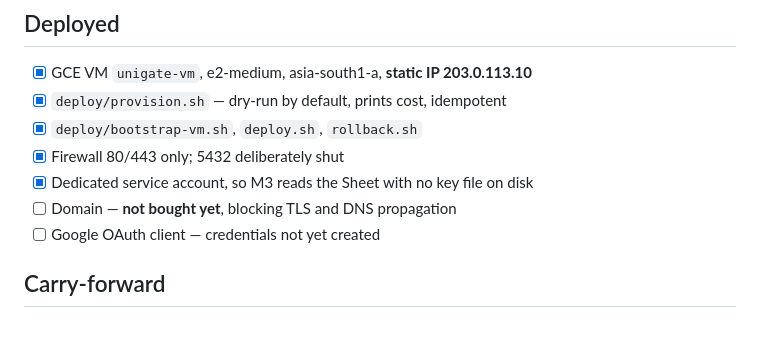
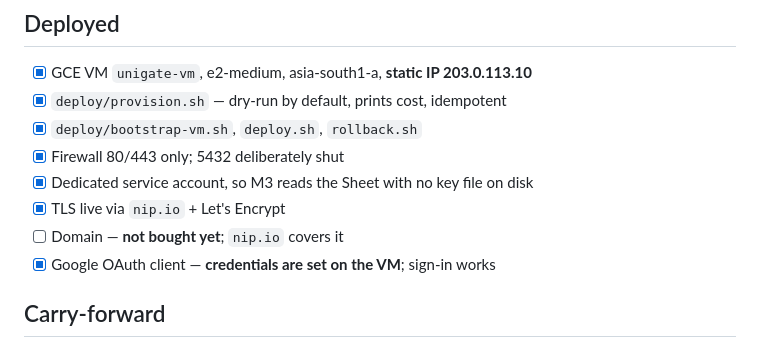
Before and after one commit to p4ralyn/fake-sangeet, a Markdown page: docs/SHIPPED.md, the part around the change. Rendered like a GitHub page.

Commit message:
docs: record the live deployment and how deploying actually works
The VM has no git checkout, so `deploy/deploy.sh`'s `git pull` cannot run and
its bare `docker compose` would start the dev stack on the public IP. The
procedure that works — archive, scp, clean-swap preserving .env, both compose
files, force-recreate web — is written down instead, along with the fact that
Google OAuth credentials are in fact set on the host.

```diff
--- a/docs/SHIPPED.md
+++ b/docs/SHIPPED.md
@@ -401,8 +401,9 @@ API contract: `docs/design/frontend-api-contract.md`
 - [x] `deploy/bootstrap-vm.sh`, `deploy.sh`, `rollback.sh`
 - [x] Firewall 80/443 only; 5432 deliberately shut
 - [x] Dedicated service account, so M3 reads the Sheet with no key file on disk
-- [ ] Domain — **not bought yet**, blocking TLS and DNS propagation
-- [ ] Google OAuth client — credentials not yet created
+- [x] TLS live via `nip.io` + Let's Encrypt
+- [ ] Domain — **not bought yet**; `nip.io` covers it
+- [x] Google OAuth client — **credentials are set on the VM**; sign-in works
 
 ## Carry-forward
 
```
